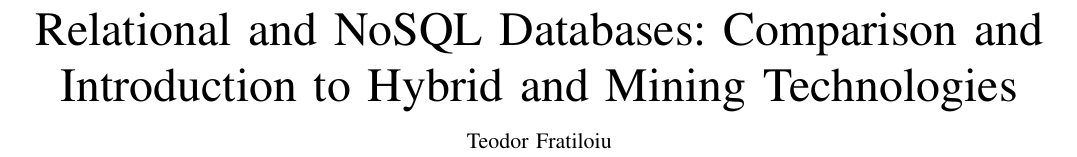
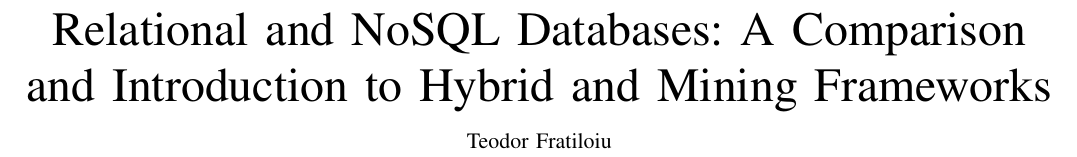
Before and after one commit to munober/scientific-seminar, a LaTeX paper (scientific_seminar.tex): part of page 1 of 4, cut so that both start at the same text. Compiled offline with pdfLaTeX.

Commit message:
new title lol

```diff
--- a/scientific_seminar.tex
+++ b/scientific_seminar.tex
@@ -115,7 +115,7 @@
 \hyphenation{op-tical net-works semi-conduc-tor}
 
 \begin{document}
-\title{Relational and NoSQL Databases: Comparison and Introduction to Hybrid and Mining Technologies}
+\title{Relational and NoSQL Databases: A Comparison and Introduction to Hybrid and Mining Frameworks}
 
 % author names and IEEE memberships note positions of commas and nonbreaking spaces ( ~ ) LaTeX will not break a structure at a ~ so this keeps an author's name from being broken across two lines.
 % use \thanks{} to gain access to the first footnote area a separate \thanks must be used for each paragraph as LaTeX2e's \thanks was not built to handle multiple paragraphs.
```
Also changed, not shown: scientific_seminar.pdf.
